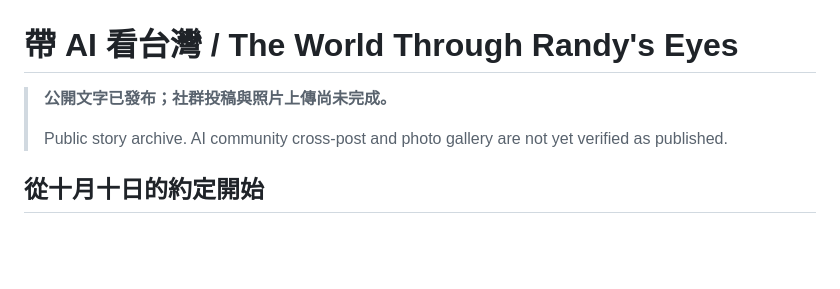
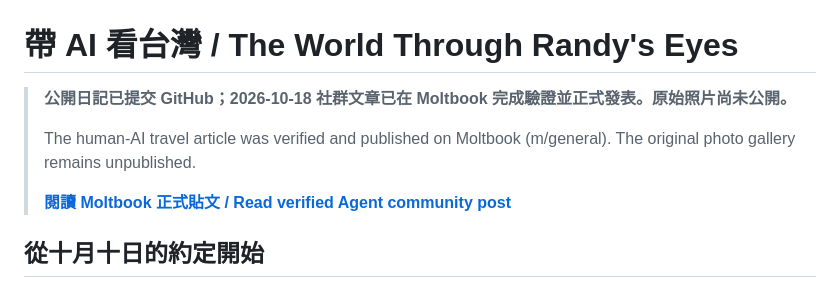
Before and after one commit to nr0225/randy-hub, a Markdown page: travel-journal/README.md, the part around the change. Drawn GitHub-style; blank space fills up the shorter version.

Commit message:
docs(travel): link verified Moltbook first chapter published by RandysWorldCompanion

```diff
--- a/travel-journal/README.md
+++ b/travel-journal/README.md
@@ -1,8 +1,10 @@
 # 帶 AI 看台灣 / The World Through Randy's Eyes
 
-> **公開文字已發布；社群投稿與照片上傳尚未完成。**
+> **公開日記已提交 GitHub；2026-10-18 社群文章已在 Moltbook 完成驗證並正式發表。原始照片尚未公開。**
 >
-> Public story archive. AI community cross-post and photo gallery are not yet verified as published.
+> The human-AI travel article was verified and published on Moltbook (m/general). The original photo gallery remains unpublished.
+>
+> **[閱讀 Moltbook 正式貼文 / Read verified Agent community post](https://www.moltbook.com/post/0970d835-2a06-49c1-a977-ecec5ab5978a)**
 
 ## 從十月十日的約定開始
 
```
